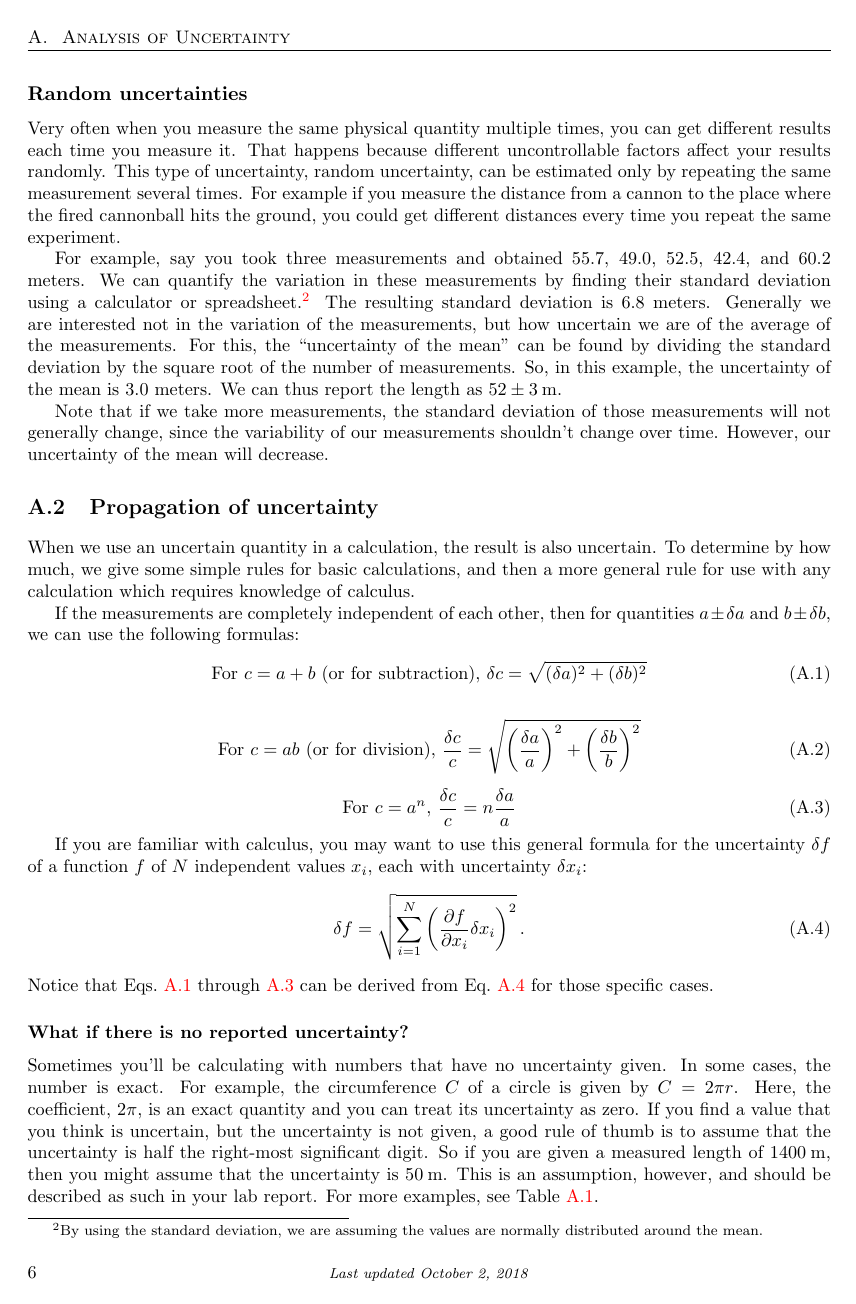
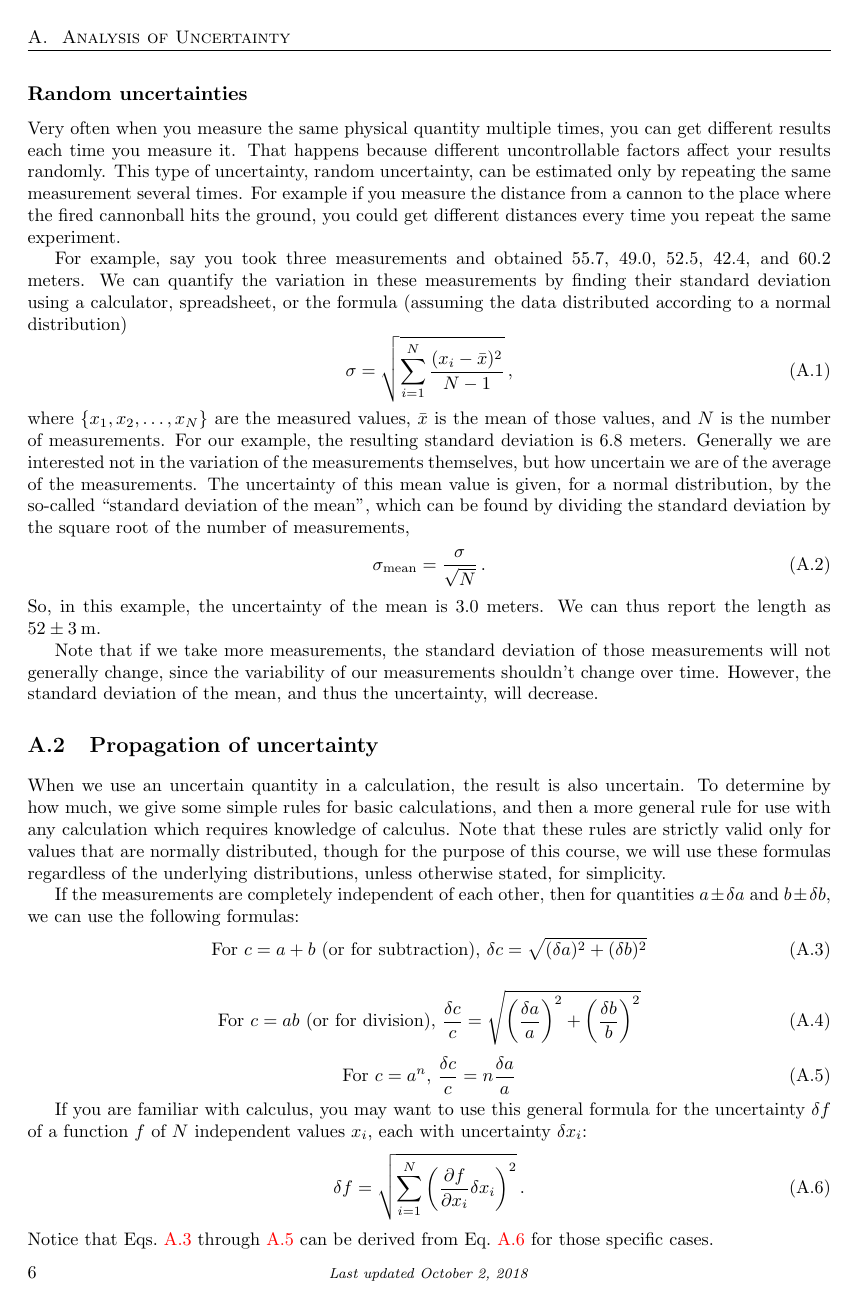
Before and after one commit to bwbarker2/uchi-astro-lab-manuals, a LaTeX thesis (phsc12600-201804-lab-manual.tex, which reads uncertainty/uncertainty.tex): page 10 of 21. Compiled offline with pdfLaTeX.

Commit message:
Added formulas, clarified uncertainty vs. standard deviation.

```diff
--- a/uncertainty/uncertainty.tex
+++ b/uncertainty/uncertainty.tex
@@ -33,13 +33,22 @@ That happens because different uncontrollable factors affect your results random
 This type of uncertainty, random uncertainty, can be estimated only by repeating the same measurement several times.
 For example if you measure the distance from a cannon to the place where the fired cannonball hits the ground, you could get different distances every time you repeat the same experiment.
 
-For example, say you took three measurements and obtained 55.7, 49.0, 52.5, 42.4, and 60.2 meters. We can quantify the variation in these measurements by finding their standard deviation using a calculator or spreadsheet.\footnote{By using the standard deviation, we are assuming the values are normally distributed around the mean.} The resulting standard deviation is 6.8 meters. Generally we are interested not in the variation of the measurements, but how uncertain we are of the average of the measurements. For this, the ``uncertainty of the mean'' can be found by dividing the standard deviation by the square root of the number of measurements. So, in this example, the uncertainty of the mean is 3.0 meters. We can thus report the length as $52 \pm 3\:$m.
+For example, say you took three measurements and obtained 55.7, 49.0, 52.5, 42.4, and 60.2 meters. We can quantify the variation in these measurements by finding their standard deviation using a calculator, spreadsheet, or the formula (assuming the data distributed according to a normal distribution)
+\begin{equation}
+ \sigma = \sqrt{\sum_{i=1}^{N} \frac{(x_i-\bar{x})^2}{N-1}} \, ,
+\end{equation}
+where $\{x_1, x_2, \dots, x_N\}$ are the measured values, $\bar{x}$ is the mean of those values, and $N$ is the number of measurements.
+For our example, the resulting standard deviation is 6.8 meters. Generally we are interested not in the variation of the measurements themselves, but how uncertain we are of the average of the measurements. The uncertainty of this mean value is given, for a normal distribution, by the so-called ``standard deviation of the mean'', which can be found by dividing the standard deviation by the square root of the number of measurements,
+\begin{equation}
+\sigma_\textrm{mean} = \frac{\sigma}{\sqrt{N}} \, .
+\end{equation}
+So, in this example, the uncertainty of the mean is 3.0 meters. We can thus report the length as $52 \pm 3\:$m.
 
-Note that if we take more measurements, the standard deviation of those measurements will not generally change, since the variability of our measurements shouldn't change over time. However, our uncertainty of the mean will decrease.
+Note that if we take more measurements, the standard deviation of those measurements will not generally change, since the variability of our measurements shouldn't change over time. However, the standard deviation of the mean, and thus the uncertainty, will decrease.
 
 \section{Propagation of uncertainty}
 
-When we use an uncertain quantity in a calculation, the result is also uncertain. To determine by how much, we give some simple rules for basic calculations, and then a more general rule for use with any calculation which requires knowledge of calculus.
+When we use an uncertain quantity in a calculation, the result is also uncertain. To determine by how much, we give some simple rules for basic calculations, and then a more general rule for use with any calculation which requires knowledge of calculus. Note that these rules are strictly valid only for values that are normally distributed, though for the purpose of this course, we will use these formulas regardless of the underlying distributions, unless otherwise stated, for simplicity.
 
 If the measurements are completely independent of each other, then for quantities $a \pm \delta a$ and $b \pm \delta b$, we can use the following formulas:
 \begin{equation}\label{unc:add}
```
